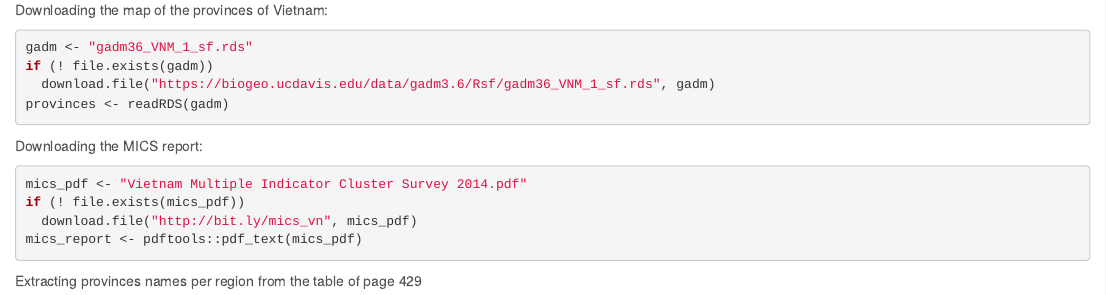
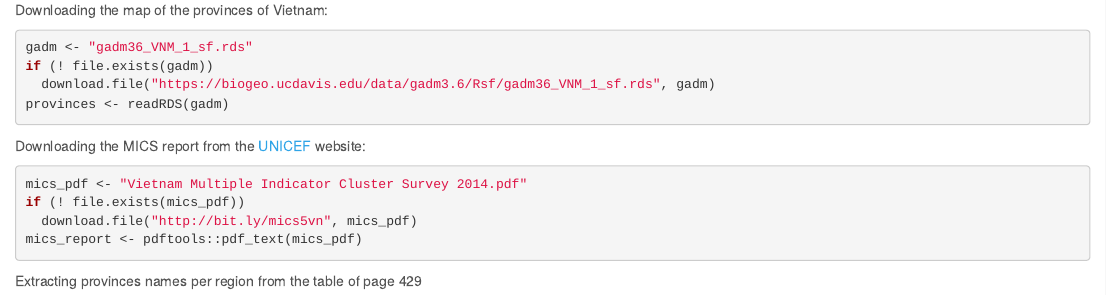
Before and after one commit to choisy/mov, an R Markdown document (analysis.Rmd): the page in a window 1100 px wide, from 5110 px down. The pictures show the output file analysis.html that the author committed with the source, opened offline.

Commit message:
Replace MICS report URL by UNICEF one.

````diff
--- a/analysis.Rmd
+++ b/analysis.Rmd
@@ -151,12 +151,13 @@ if (! file.exists(gadm))
 provinces <- readRDS(gadm)
 ```
 
-Downloading the MICS report:
+Downloading the MICS report from the [UNICEF](http://mics.unicef.org/surveys)
+website:
 
 ```{r}
 mics_pdf <- "Vietnam Multiple Indicator Cluster Survey 2014.pdf"
 if (! file.exists(mics_pdf))
-  download.file("http://bit.ly/mics_vn", mics_pdf)
+  download.file("http://bit.ly/mics5vn", mics_pdf)
 mics_report <- pdftools::pdf_text(mics_pdf)
 ```
 
````
Also changed, not shown: analysis.html.
